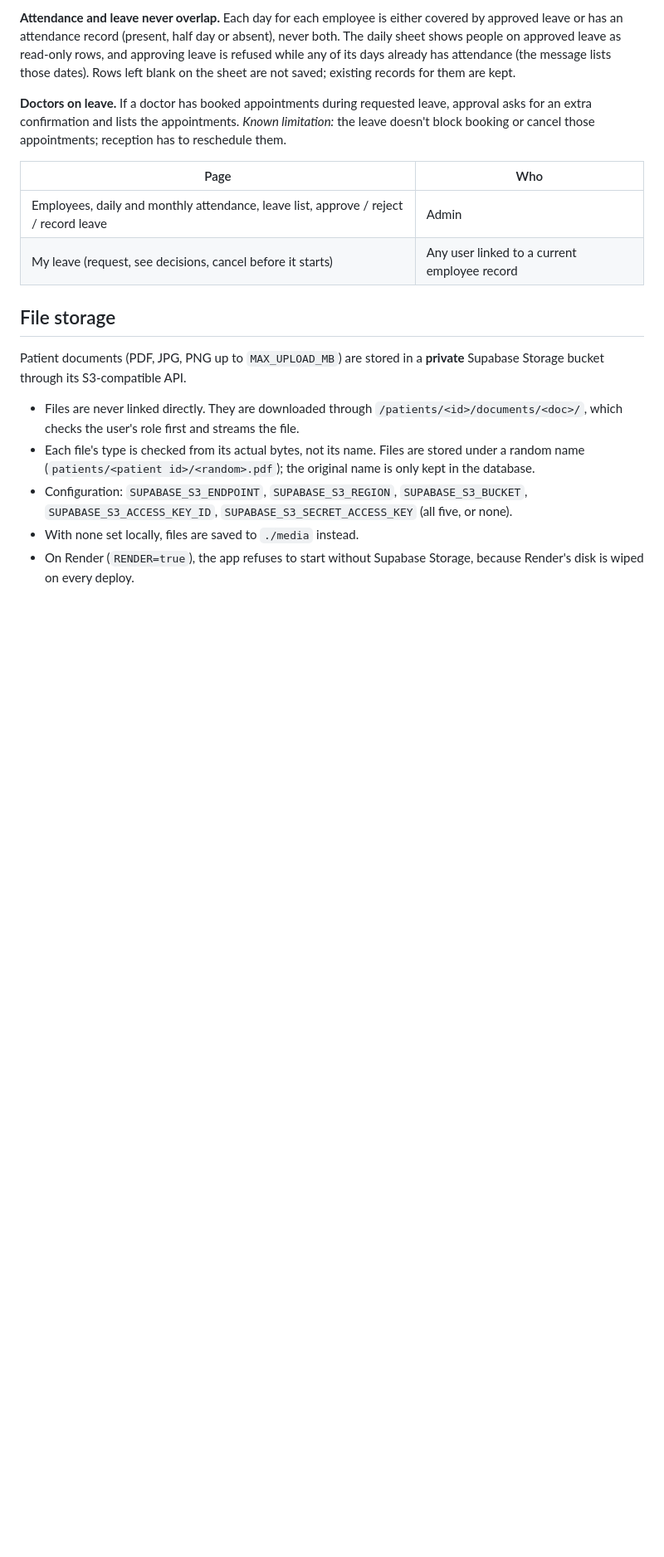
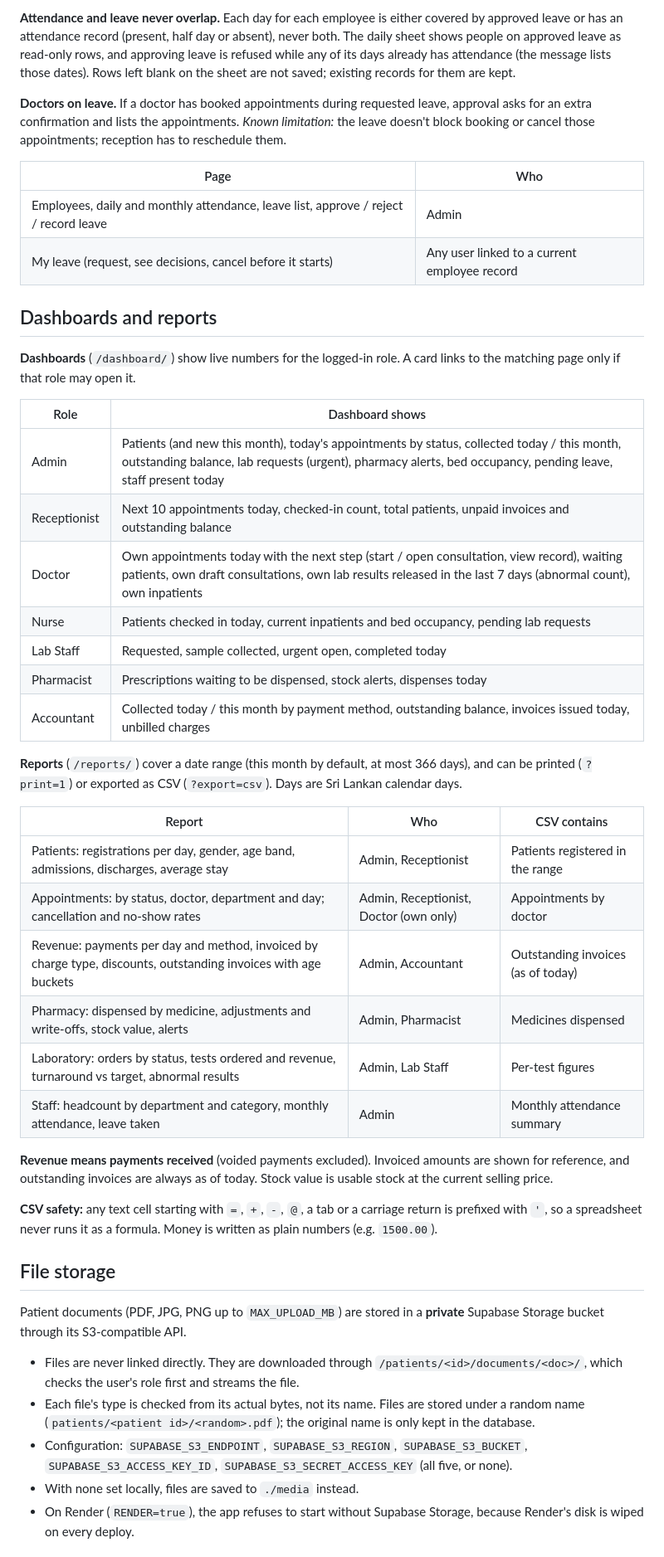
Before and after one commit to minababo/hospital-system, a Markdown page: README.md, the part around the change. Shown at 83% size. GitHub-like rendering; blank space fills up the shorter version.

Commit message:
docs(readme): document dashboards and reports (#36)

```diff
--- a/README.md
+++ b/README.md
@@ -288,6 +288,41 @@ booking or cancel those appointments; reception has to reschedule them.
 | Employees, daily and monthly attendance, leave list, approve / reject / record leave | Admin |
 | My leave (request, see decisions, cancel before it starts) | Any user linked to a current employee record |
 
+## Dashboards and reports
+
+**Dashboards** (`/dashboard/`) show live numbers for the logged-in role. A card links to the
+matching page only if that role may open it.
+
+| Role | Dashboard shows |
+|------|-----------------|
+| Admin | Patients (and new this month), today's appointments by status, collected today / this month, outstanding balance, lab requests (urgent), pharmacy alerts, bed occupancy, pending leave, staff present today |
+| Receptionist | Next 10 appointments today, checked-in count, total patients, unpaid invoices and outstanding balance |
+| Doctor | Own appointments today with the next step (start / open consultation, view record), waiting patients, own draft consultations, own lab results released in the last 7 days (abnormal count), own inpatients |
+| Nurse | Patients checked in today, current inpatients and bed occupancy, pending lab requests |
+| Lab Staff | Requested, sample collected, urgent open, completed today |
+| Pharmacist | Prescriptions waiting to be dispensed, stock alerts, dispenses today |
+| Accountant | Collected today / this month by payment method, outstanding balance, invoices issued today, unbilled charges |
+
+**Reports** (`/reports/`) cover a date range (this month by default, at most 366 days), and can be
+printed (`?print=1`) or exported as CSV (`?export=csv`). Days are Sri Lankan calendar days.
+
+| Report | Who | CSV contains |
+|--------|-----|--------------|
+| Patients: registrations per day, gender, age band, admissions, discharges, average stay | Admin, Receptionist | Patients registered in the range |
+| Appointments: by status, doctor, department and day; cancellation and no-show rates | Admin, Receptionist, Doctor (own only) | Appointments by doctor |
+| Revenue: payments per day and method, invoiced by charge type, discounts, outstanding invoices with age buckets | Admin, Accountant | Outstanding invoices (as of today) |
+| Pharmacy: dispensed by medicine, adjustments and write-offs, stock value, alerts | Admin, Pharmacist | Medicines dispensed |
+| Laboratory: orders by status, tests ordered and revenue, turnaround vs target, abnormal results | Admin, Lab Staff | Per-test figures |
+| Staff: headcount by department and category, monthly attendance, leave taken | Admin | Monthly attendance summary |
+
+**Revenue means payments received** (voided payments excluded). Invoiced amounts are shown for
+reference, and outstanding invoices are always as of today. Stock value is usable stock at the
+current selling price.
+
+**CSV safety:** any text cell starting with `=`, `+`, `-`, `@`, a tab or a carriage return is
+prefixed with `'`, so a spreadsheet never runs it as a formula. Money is written as plain numbers
+(e.g. `1500.00`).
+
 ## File storage
 
 Patient documents (PDF, JPG, PNG up to `MAX_UPLOAD_MB`) are stored in a **private** Supabase
```
